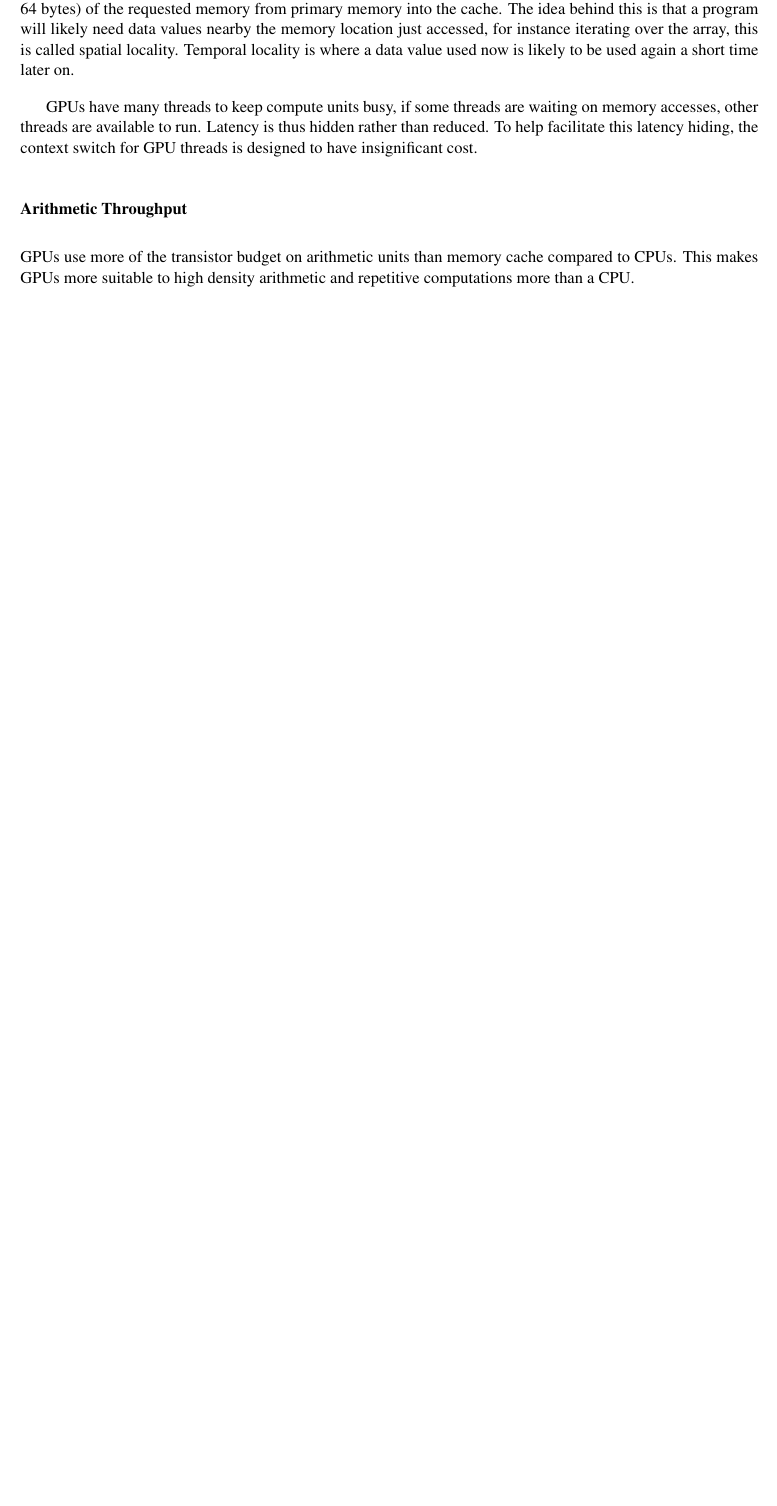
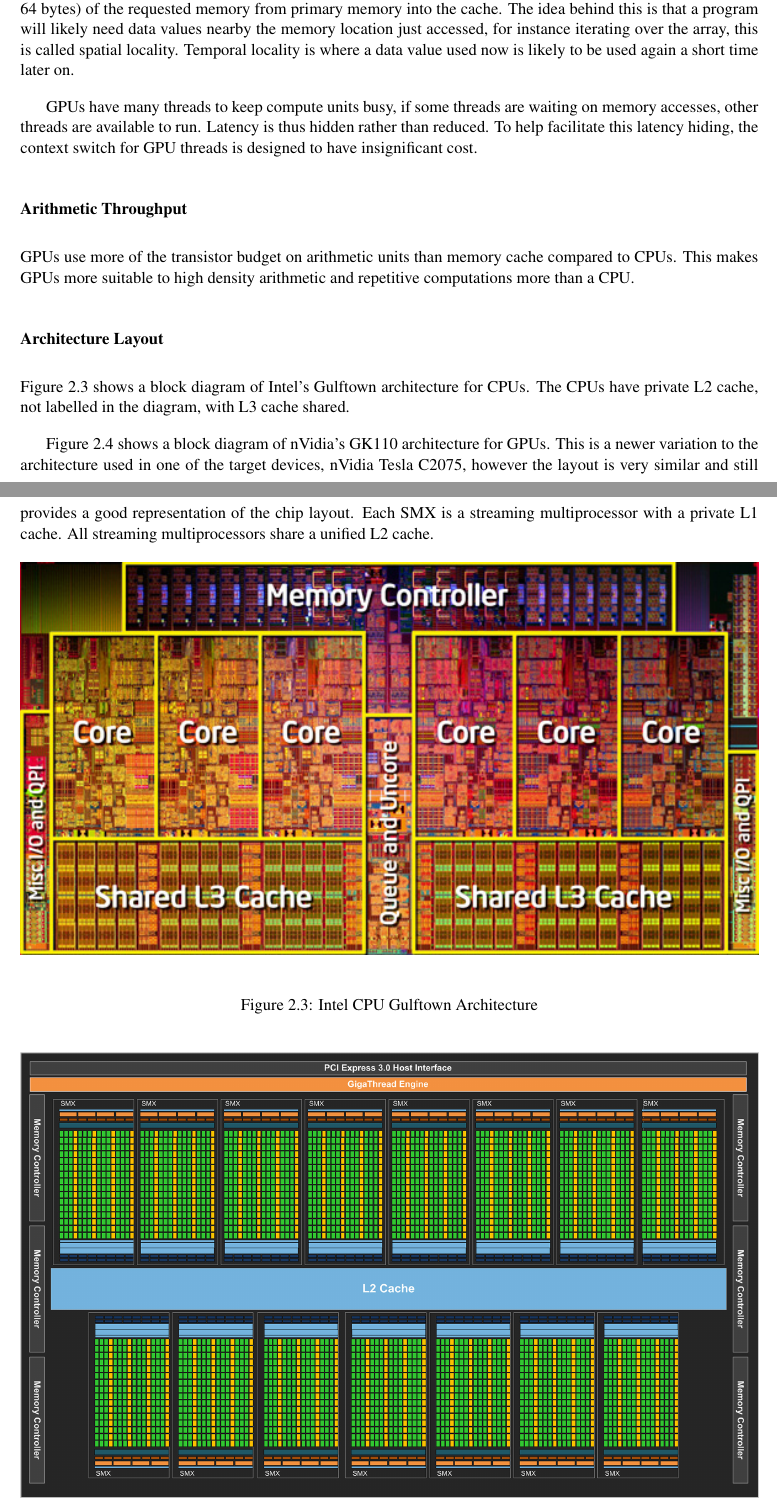
Before and after one commit to jessr92/Level4Project, a LaTeX thesis (Dissertation/1002536r-Document-Filtering.tex, which reads Dissertation/includes/background.tex): part of page 13 of 41 before the commit and two parts of pages 13 and 14 of 43 after it, the two joined at a grey line, cut so that both start at the same text, the shorter picture padded with empty space. Compiled offline with pdfLaTeX.

Commit message:
Adds very brief architecture layout, mostly pictures.

```diff
--- a/Dissertation/includes/background.tex
+++ b/Dissertation/includes/background.tex
@@ -233,6 +233,31 @@ GPUs use more of the transistor budget on arithmetic units than memory cache
 compared to CPUs. This makes GPUs more suitable to high density arithmetic and
 repetitive computations more than a CPU.
 
+\subsubsection{Architecture Layout}
+
+Figure~\ref{fig:gulftownArchitecture} shows a block diagram of Intel's Gulftown
+architecture for CPUs. The CPUs have private L2 cache, not labelled in the
+diagram, with L3 cache shared.
+
+Figure~\ref{fig:gk110Architecture} shows a block diagram of nVidia's GK110
+architecture for GPUs. This is a newer variation to the architecture used in one
+of the target devices, nVidia Tesla C2075, however the layout is very similar
+and still provides a good representation of the chip layout. Each SMX is a
+streaming multiprocessor with a private L1 cache. All streaming multiprocessors
+share a unified L2 cache.
+
+\begin{figure}[H]
+\includegraphics[width=\linewidth]{images/gulftownArchitecture.jpg}
+\caption{Intel CPU Gulftown Architecture}
+\label{fig:gulftownArchitecture}
+\end{figure}
+
+\begin{figure}[H]
+\includegraphics[width=\linewidth]{images/gk110Architecture.jpg}
+\caption{nVidia GK110 Architecture}
+\label{fig:gk110Architecture}
+\end{figure}
+
 \subsubsection{Execution Model Implementation}
 
 CPUs have a very free implementation of the OpenCL execution model. Threads are
```
Also changed, not shown: Dissertation/images/gk110Architecture.jpg (added), Dissertation/images/gulftownArchitecture.jpg (added), Dissertation/images/intelXeonPhiMicroarchitecture.jpg (added), Dissertation/includes/background.tex (11 more changed lines).
